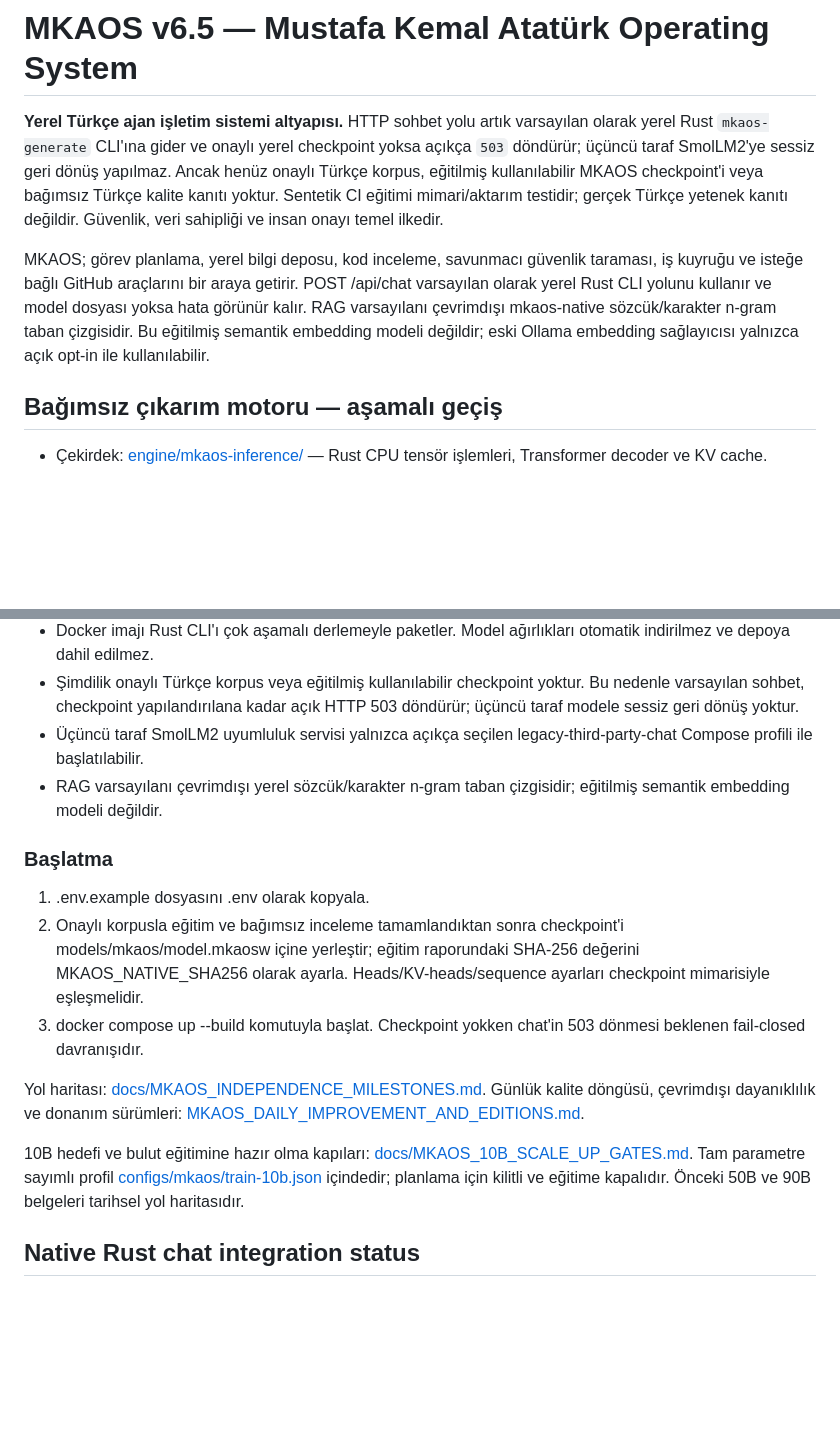
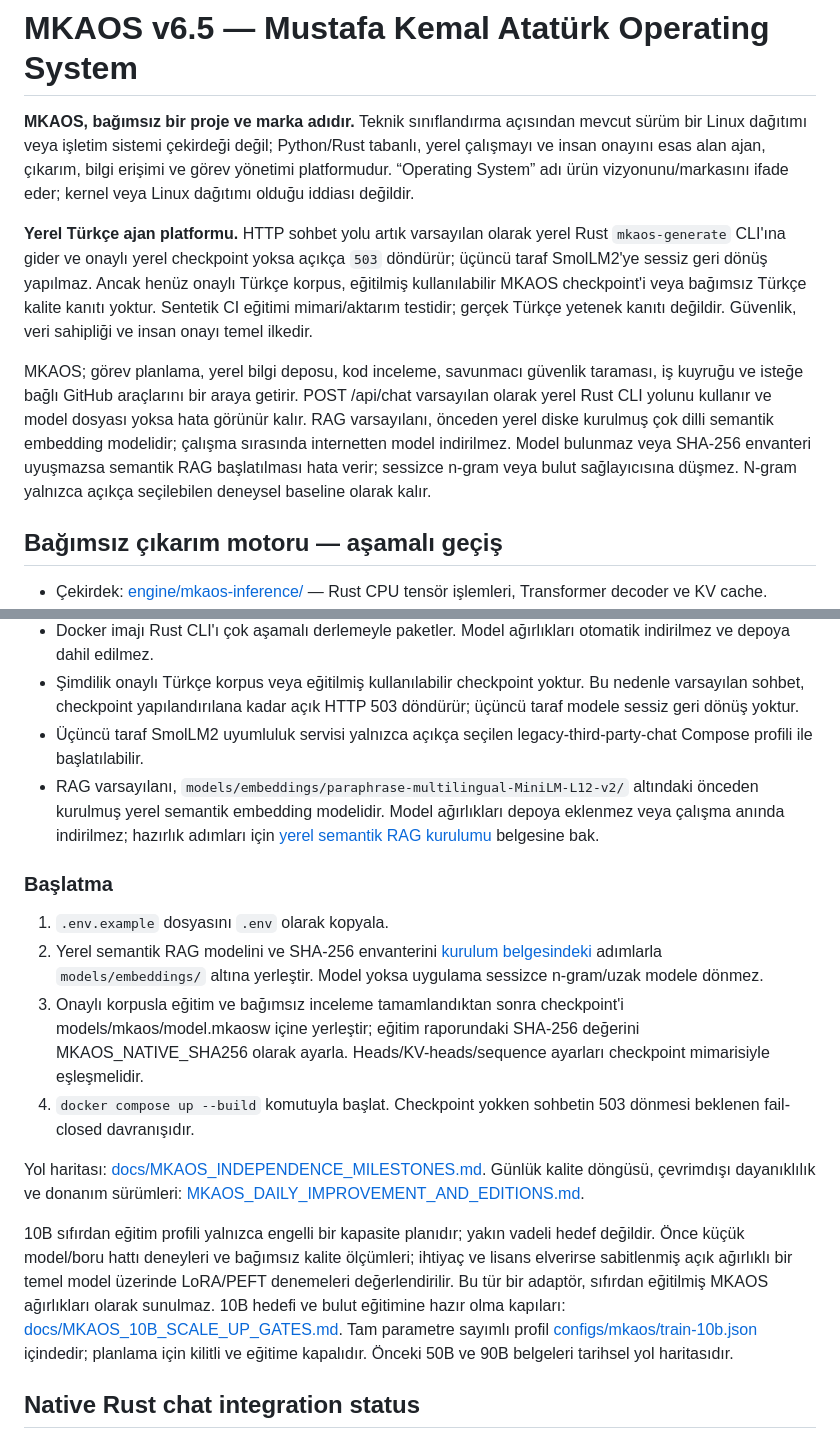
Before and after one commit to Nexora88/sentinel-agent, a Markdown page: README.md, 2 parts joined by grey strips. Rendered like a GitHub page; blank space fills up the shorter version.

Commit message:
Clarify MKAOS technical scope and semantic RAG setup

```diff
--- a/README.md
+++ b/README.md
@@ -1,8 +1,10 @@
 # MKAOS v6.5 — Mustafa Kemal Atatürk Operating System
 
-**Yerel Türkçe ajan işletim sistemi altyapısı.** HTTP sohbet yolu artık varsayılan olarak yerel Rust `mkaos-generate` CLI'ına gider ve onaylı yerel checkpoint yoksa açıkça `503` döndürür; üçüncü taraf SmolLM2'ye sessiz geri dönüş yapılmaz. Ancak henüz onaylı Türkçe korpus, eğitilmiş kullanılabilir MKAOS checkpoint'i veya bağımsız Türkçe kalite kanıtı yoktur. Sentetik CI eğitimi mimari/aktarım testidir; gerçek Türkçe yetenek kanıtı değildir. Güvenlik, veri sahipliği ve insan onayı temel ilkedir.
+**MKAOS, bağımsız bir proje ve marka adıdır.** Teknik sınıflandırma açısından mevcut sürüm bir Linux dağıtımı veya işletim sistemi çekirdeği değil; Python/Rust tabanlı, yerel çalışmayı ve insan onayını esas alan ajan, çıkarım, bilgi erişimi ve görev yönetimi platformudur. “Operating System” adı ürün vizyonunu/markasını ifade eder; kernel veya Linux dağıtımı olduğu iddiası değildir.
 
-MKAOS; görev planlama, yerel bilgi deposu, kod inceleme, savunmacı güvenlik taraması, iş kuyruğu ve isteğe bağlı GitHub araçlarını bir araya getirir. POST /api/chat varsayılan olarak yerel Rust CLI yolunu kullanır ve model dosyası yoksa hata görünür kalır. RAG varsayılanı çevrimdışı mkaos-native sözcük/karakter n-gram taban çizgisidir. Bu eğitilmiş semantik embedding modeli değildir; eski Ollama embedding sağlayıcısı yalnızca açık opt-in ile kullanılabilir.
+**Yerel Türkçe ajan platformu.** HTTP sohbet yolu artık varsayılan olarak yerel Rust `mkaos-generate` CLI'ına gider ve onaylı yerel checkpoint yoksa açıkça `503` döndürür; üçüncü taraf SmolLM2'ye sessiz geri dönüş yapılmaz. Ancak henüz onaylı Türkçe korpus, eğitilmiş kullanılabilir MKAOS checkpoint'i veya bağımsız Türkçe kalite kanıtı yoktur. Sentetik CI eğitimi mimari/aktarım testidir; gerçek Türkçe yetenek kanıtı değildir. Güvenlik, veri sahipliği ve insan onayı temel ilkedir.
+
+MKAOS; görev planlama, yerel bilgi deposu, kod inceleme, savunmacı güvenlik taraması, iş kuyruğu ve isteğe bağlı GitHub araçlarını bir araya getirir. POST /api/chat varsayılan olarak yerel Rust CLI yolunu kullanır ve model dosyası yoksa hata görünür kalır. RAG varsayılanı, önceden yerel diske kurulmuş çok dilli semantik embedding modelidir; çalışma sırasında internetten model indirilmez. Model bulunmaz veya SHA-256 envanteri uyuşmazsa semantik RAG başlatılması hata verir; sessizce n-gram veya bulut sağlayıcısına düşmez. N-gram yalnızca açıkça seçilebilen deneysel baseline olarak kalır.
 
 ## Bağımsız çıkarım motoru — aşamalı geçiş
 
@@ -12,17 +14,18 @@ MKAOS; görev planlama, yerel bilgi deposu, kod inceleme, savunmacı güvenlik t
 - Docker imajı Rust CLI'ı çok aşamalı derlemeyle paketler. Model ağırlıkları otomatik indirilmez ve depoya dahil edilmez.
 - Şimdilik onaylı Türkçe korpus veya eğitilmiş kullanılabilir checkpoint yoktur. Bu nedenle varsayılan sohbet, checkpoint yapılandırılana kadar açık HTTP 503 döndürür; üçüncü taraf modele sessiz geri dönüş yoktur.
 - Üçüncü taraf SmolLM2 uyumluluk servisi yalnızca açıkça seçilen legacy-third-party-chat Compose profili ile başlatılabilir.
-- RAG varsayılanı çevrimdışı yerel sözcük/karakter n-gram taban çizgisidir; eğitilmiş semantik embedding modeli değildir.
+- RAG varsayılanı, `models/embeddings/paraphrase-multilingual-MiniLM-L12-v2/` altındaki önceden kurulmuş yerel semantik embedding modelidir. Model ağırlıkları depoya eklenmez veya çalışma anında indirilmez; hazırlık adımları için [yerel semantik RAG kurulumu](docs/MKAOS_RAG_SEMANTIC_SETUP.md) belgesine bak.
 
 ### Başlatma
 
-1. .env.example dosyasını .env olarak kopyala.
-2. Onaylı korpusla eğitim ve bağımsız inceleme tamamlandıktan sonra checkpoint'i models/mkaos/model.mkaosw içine yerleştir; eğitim raporundaki SHA-256 değerini MKAOS_NATIVE_SHA256 olarak ayarla. Heads/KV-heads/sequence ayarları checkpoint mimarisiyle eşleşmelidir.
-3. docker compose up --build komutuyla başlat. Checkpoint yokken chat'in 503 dönmesi beklenen fail-closed davranışıdır.
+1. `.env.example` dosyasını `.env` olarak kopyala.
+2. Yerel semantik RAG modelini ve SHA-256 envanterini [kurulum belgesindeki](docs/MKAOS_RAG_SEMANTIC_SETUP.md) adımlarla `models/embeddings/` altına yerleştir. Model yoksa uygulama sessizce n-gram/uzak modele dönmez.
+3. Onaylı korpusla eğitim ve bağımsız inceleme tamamlandıktan sonra checkpoint'i models/mkaos/model.mkaosw içine yerleştir; eğitim raporundaki SHA-256 değerini MKAOS_NATIVE_SHA256 olarak ayarla. Heads/KV-heads/sequence ayarları checkpoint mimarisiyle eşleşmelidir.
+4. `docker compose up --build` komutuyla başlat. Checkpoint yokken sohbetin 503 dönmesi beklenen fail-closed davranışıdır.
 
 Yol haritası: [docs/MKAOS_INDEPENDENCE_MILESTONES.md](docs/MKAOS_INDEPENDENCE_MILESTONES.md). Günlük kalite döngüsü, çevrimdışı dayanıklılık ve donanım sürümleri: [MKAOS_DAILY_IMPROVEMENT_AND_EDITIONS.md](docs/MKAOS_DAILY_IMPROVEMENT_AND_EDITIONS.md).
 
-10B hedefi ve bulut eğitimine hazır olma kapıları: [docs/MKAOS_10B_SCALE_UP_GATES.md](docs/MKAOS_10B_SCALE_UP_GATES.md). Tam parametre sayımlı profil [configs/mkaos/train-10b.json](configs/mkaos/train-10b.json) içindedir; planlama için kilitli ve eğitime kapalıdır. Önceki 50B ve 90B belgeleri tarihsel yol haritasıdır.
+10B sıfırdan eğitim profili yalnızca engelli bir kapasite planıdır; yakın vadeli hedef değildir. Önce küçük model/boru hattı deneyleri ve bağımsız kalite ölçümleri; ihtiyaç ve lisans elverirse sabitlenmiş açık ağırlıklı bir temel model üzerinde LoRA/PEFT denemeleri değerlendirilir. Bu tür bir adaptör, sıfırdan eğitilmiş MKAOS ağırlıkları olarak sunulmaz. 10B hedefi ve bulut eğitimine hazır olma kapıları: [docs/MKAOS_10B_SCALE_UP_GATES.md](docs/MKAOS_10B_SCALE_UP_GATES.md). Tam parametre sayımlı profil [configs/mkaos/train-10b.json](configs/mkaos/train-10b.json) içindedir; planlama için kilitli ve eğitime kapalıdır. Önceki 50B ve 90B belgeleri tarihsel yol haritasıdır.
 
 ## Native Rust chat integration status
 
```
